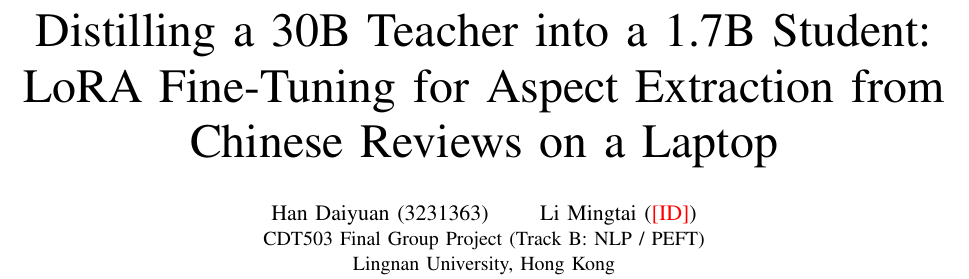
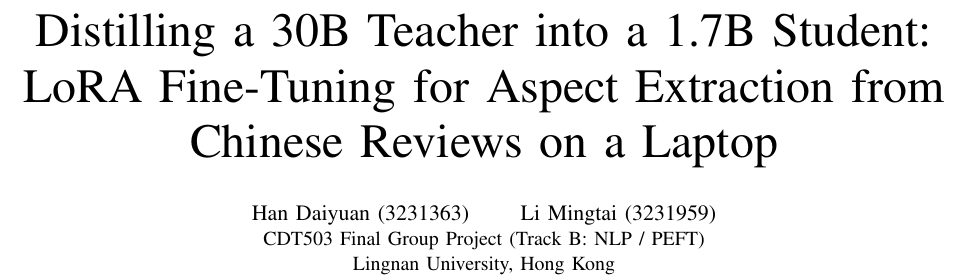
Before and after one commit to irenasikia-svg/review-lora, a LaTeX paper (cdt503/report/main.tex): part of page 1 of 5, cut so that both start at the same text. Compiled offline with pdfLaTeX.

Commit message:
填入 Li Mingtai 学号（3231959）
Co-Authored-By: Claude Opus 5.5 <noreply@anthropic.com>

```diff
--- a/cdt503/report/main.tex
+++ b/cdt503/report/main.tex
@@ -20,8 +20,7 @@
 \title{Distilling a 30B Teacher into a 1.7B Student:\\
 LoRA Fine-Tuning for Aspect Extraction from Chinese Reviews on a Laptop}
 
-% Li Mingtai 的学号还没填：把红色的 [ID] 换掉
-\author{\IEEEauthorblockN{Han Daiyuan (3231363) \qquad Li Mingtai (\textcolor{red}{[ID]})}
+\author{\IEEEauthorblockN{Han Daiyuan (3231363) \qquad Li Mingtai (3231959)}
 \IEEEauthorblockA{CDT503 Final Group Project (Track B: NLP / PEFT)\\
 Lingnan University, Hong Kong}}
 
```
Also changed, not shown: cdt503/CONTRIBUTIONS.md (+1 -1 lines), cdt503/report/README.md, cdt503/report/main.pdf.
